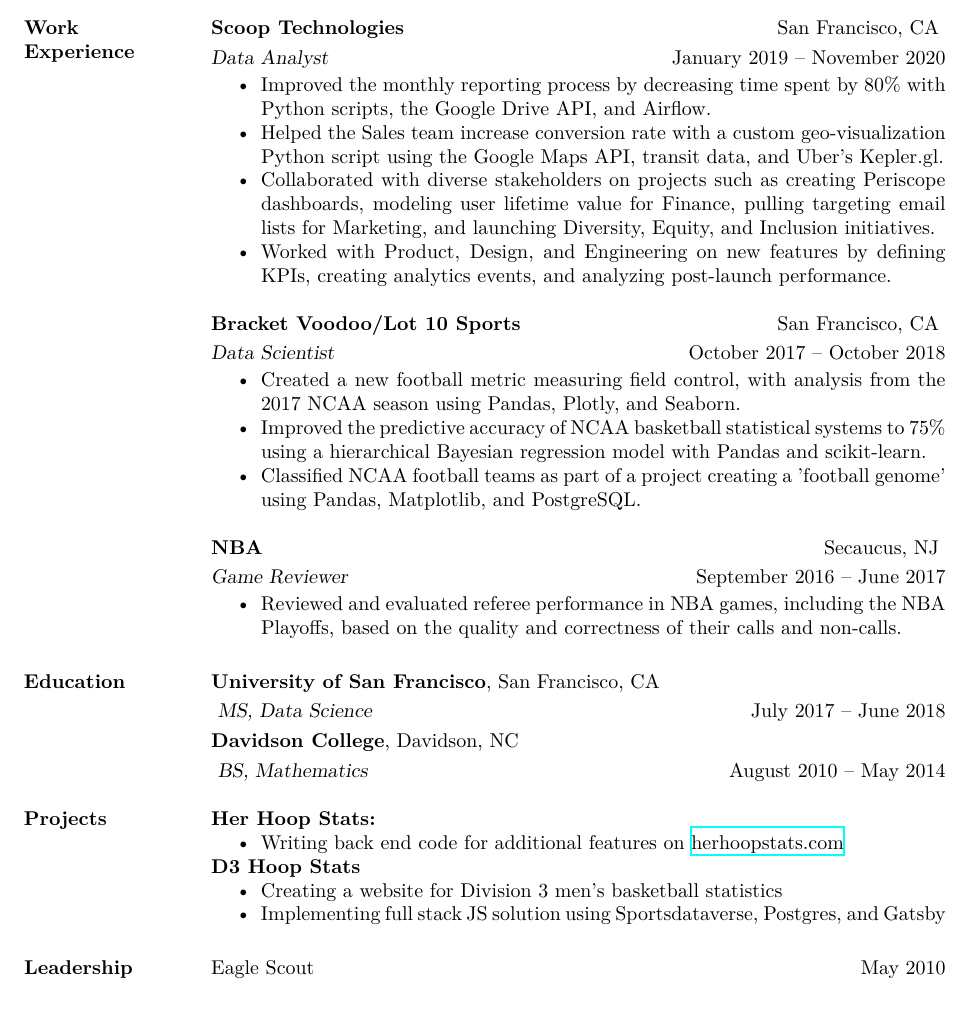
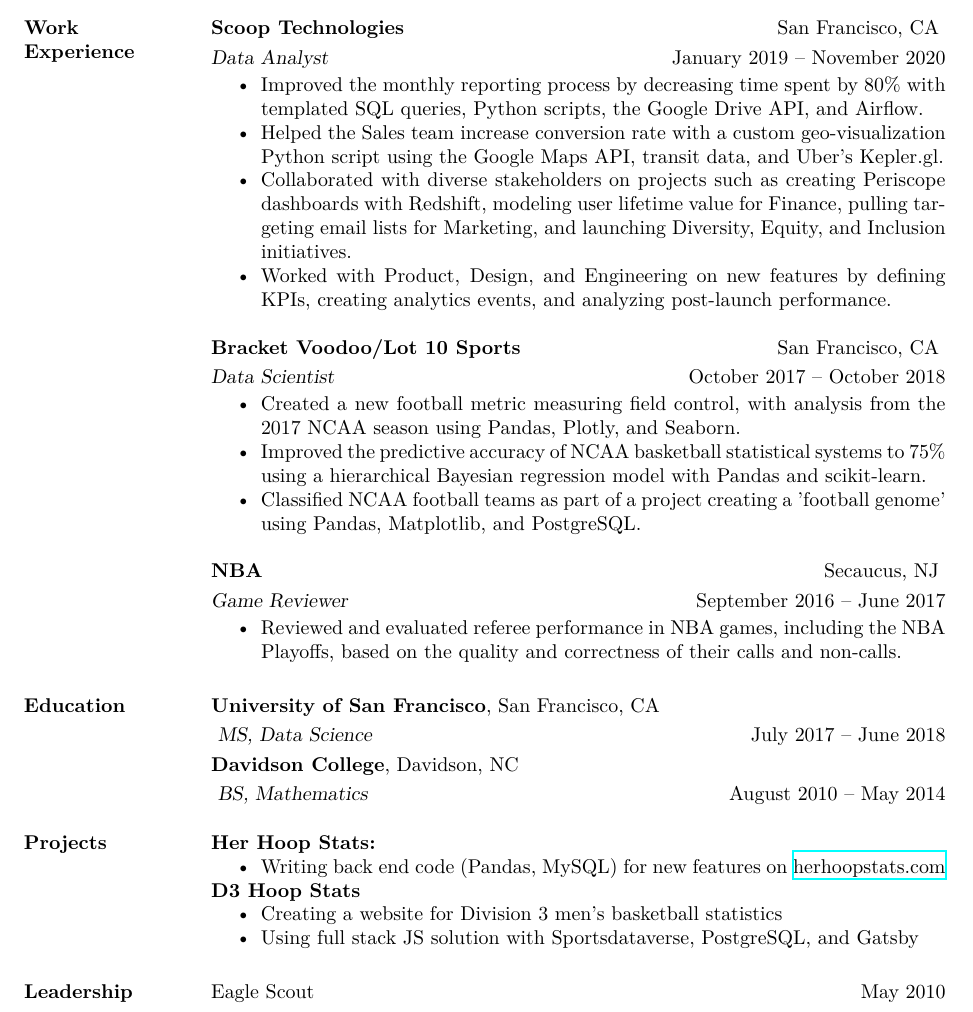
Before and after one commit to wfordh/resume, a LaTeX CV (fordhiggins_resume.tex): part of the page, cut so that both start at the same text. The pictures show the PDF file fordhiggins_resume.pdf that the author committed with the source.

Commit message:
Fri Jun 25 11:06:40 PDT 2021

```diff
--- a/fordhiggins_resume.tex
+++ b/fordhiggins_resume.tex
@@ -41,9 +41,9 @@
 	\textbf{Scoop Technologies} \hfill{San Francisco, CA} \vspace{1 mm}\\\vspace{0.5mm}%
 	\textsl{Data Analyst} \hfill{January 2019 -- November 2020}\
 	\begin{itemize}
-		\item Improved the monthly reporting process by decreasing time spent by 80\% with Python scripts, the Google Drive API, and Airflow.
+		\item Improved the monthly reporting process by decreasing time spent by 80\% with templated SQL queries, Python scripts, the Google Drive API, and Airflow.
 		\item Helped the Sales team increase conversion rate with a custom geo-visualization Python script using the Google Maps API, transit data, and Uber's Kepler.gl.
-		\item Collaborated with diverse stakeholders on projects such as creating Periscope dashboards, modeling user lifetime value for Finance, pulling targeting email lists for Marketing, and launching Diversity, Equity, and Inclusion initiatives.
+		\item Collaborated with diverse stakeholders on projects such as creating Periscope dashboards with Redshift, modeling user lifetime value for Finance, pulling targeting email lists for Marketing, and launching Diversity, Equity, and Inclusion initiatives.
 		\item Worked with Product, Design, and Engineering on new features by defining KPIs, creating analytics events, and analyzing post-launch performance.
 	\end{itemize}\
 
@@ -77,13 +77,13 @@
 
 	\textbf{Her Hoop Stats:}
 	\begin{itemize}
-		\item Writing back end code for additional features on \href{https://herhoopstats.com}{herhoopstats.com}
+		\item Writing back end code (Pandas, MySQL) for new features on \href{https://herhoopstats.com}{herhoopstats.com}
 	\end{itemize}
 
 	\textbf{D3 Hoop Stats}
 	\begin{itemize}
 		\item Creating a website for Division 3 men's basketball statistics
-		\item Implementing full stack JS solution using Sportsdataverse, Postgres, and Gatsby
+		\item Using full stack JS solution with Sportsdataverse, PostgreSQL, and Gatsby
 	\end{itemize}
 %	\textbf{Parking Availability in San Francisco} \hfill{March 2018}
 %	\begin{itemize}
```
Also changed, not shown: fordhiggins_resume.pdf.
